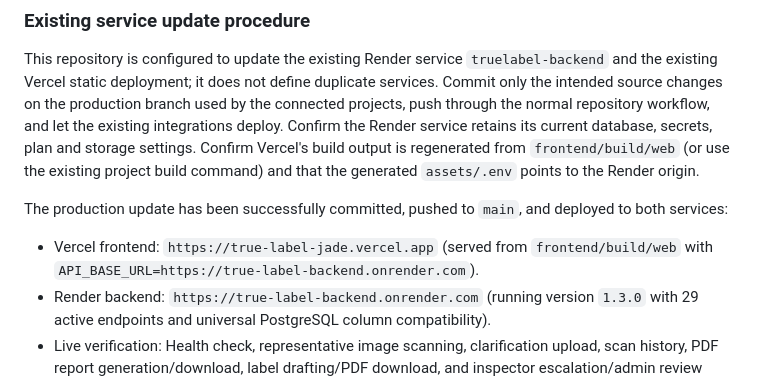
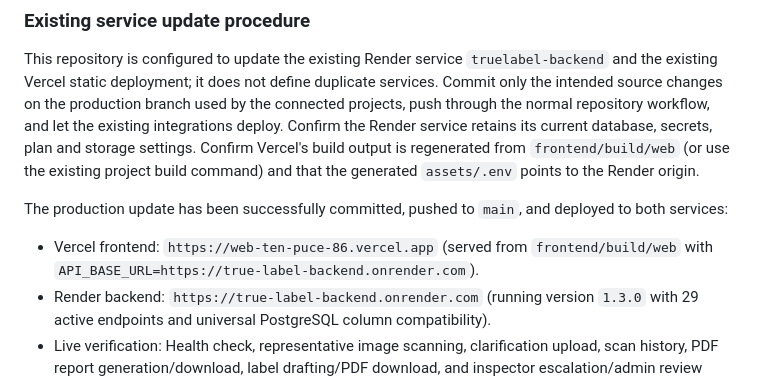
Before and after one commit to harshpandey2207/true_label, a Markdown page: docs/DEPLOYMENT.md, the part around the change. GitHub-like rendering.

```diff
--- a/docs/DEPLOYMENT.md
+++ b/docs/DEPLOYMENT.md
@@ -42,7 +42,7 @@ $env:TRUE_LABEL_ENABLE_LOCAL_OCR = '1'
 This repository is configured to update the existing Render service `truelabel-backend` and the existing Vercel static deployment; it does not define duplicate services. Commit only the intended source changes on the production branch used by the connected projects, push through the normal repository workflow, and let the existing integrations deploy. Confirm the Render service retains its current database, secrets, plan and storage settings. Confirm Vercel's build output is regenerated from `frontend/build/web` (or use the existing project build command) and that the generated `assets/.env` points to the Render origin.
 
 The production update has been successfully committed, pushed to `main`, and deployed to both services:
-- Vercel frontend: `https://true-label-jade.vercel.app` (served from `frontend/build/web` with `API_BASE_URL=https://true-label-backend.onrender.com`).
+- Vercel frontend: `https://web-ten-puce-86.vercel.app` (served from `frontend/build/web` with `API_BASE_URL=https://true-label-backend.onrender.com`).
 - Render backend: `https://true-label-backend.onrender.com` (running version `1.3.0` with 29 active endpoints and universal PostgreSQL column compatibility).
 - Live verification: Health check, representative image scanning, clarification upload, scan history, PDF report generation/download, label drafting/PDF download, and inspector escalation/admin review workflows were executed against the live endpoints and verified passing.
 
```
Also changed, not shown: IMPLEMENTATION_PROGRESS.md (+2 -2 lines), README.md (+5 -0 lines).
